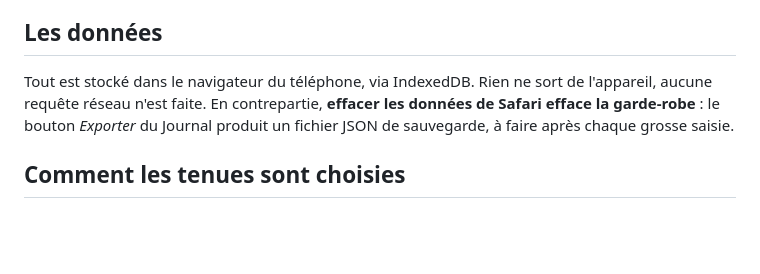
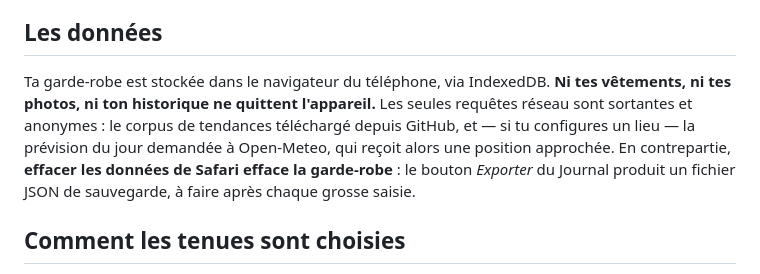
Before and after one commit to guillaumedugelay/dressing, a Markdown page: README.md, the part around the change. Rendered like a GitHub page; blank space fills up the shorter version.

Commit message:
Préciser ce qui sort de l'appareil et ce qui n'en sort pas
Co-Authored-By: Claude Opus 5 <noreply@anthropic.com>

```diff
--- a/README.md
+++ b/README.md
@@ -20,8 +20,11 @@ Trois écrans :
 
 ## Les données
 
-Tout est stocké dans le navigateur du téléphone, via IndexedDB. Rien ne sort
-de l'appareil, aucune requête réseau n'est faite. En contrepartie, **effacer
+Ta garde-robe est stockée dans le navigateur du téléphone, via IndexedDB.
+**Ni tes vêtements, ni tes photos, ni ton historique ne quittent l'appareil.**
+Les seules requêtes réseau sont sortantes et anonymes : le corpus de tendances
+téléchargé depuis GitHub, et — si tu configures un lieu — la prévision du jour
+demandée à Open-Meteo, qui reçoit alors une position approchée. En contrepartie, **effacer
 les données de Safari efface la garde-robe** : le bouton *Exporter* du Journal
 produit un fichier JSON de sauvegarde, à faire après chaque grosse saisie.
 
```
